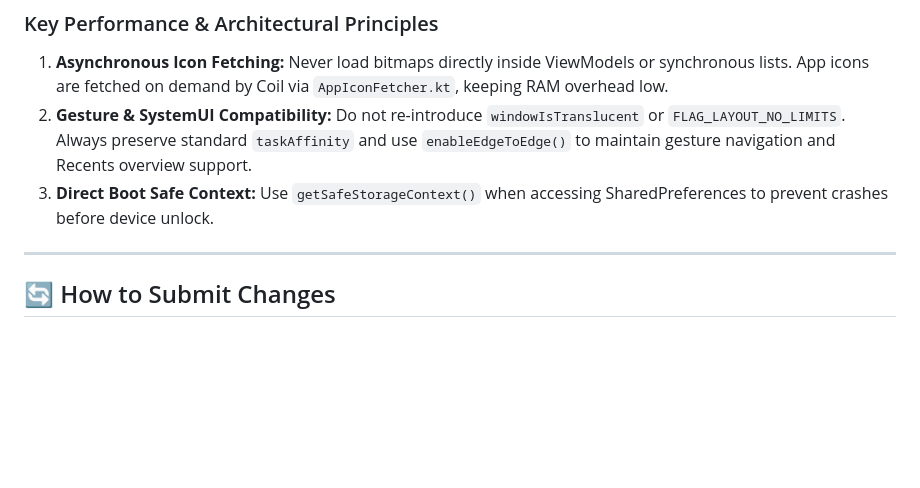
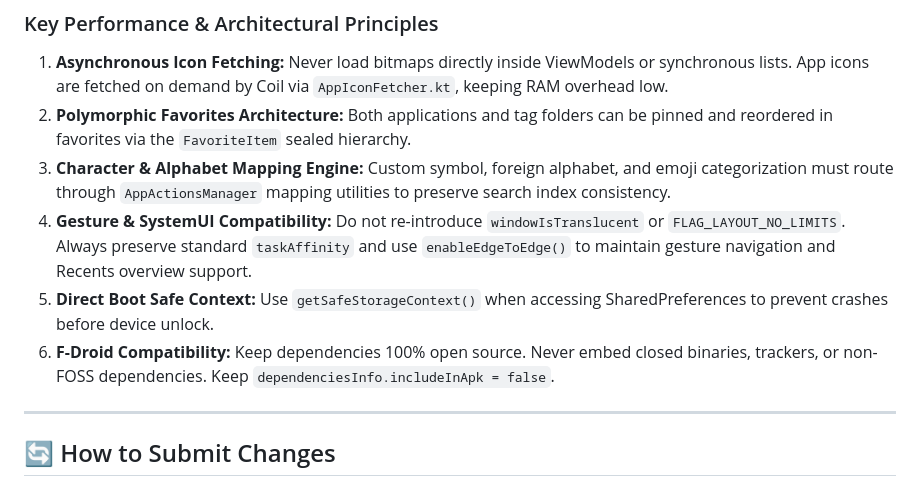
Before and after one commit to msbluesnow/Cyclauncher, a Markdown page: CONTRIBUTING.md, the part around one of its changes. Rendered like a GitHub page; blank space fills up the shorter version.

```diff
--- a/CONTRIBUTING.md
+++ b/CONTRIBUTING.md
@@ -81,8 +89,12 @@ app/src/main/java/dev/msbs/cyclauncher/
 
 ### Key Performance & Architectural Principles
 1. **Asynchronous Icon Fetching:** Never load bitmaps directly inside ViewModels or synchronous lists. App icons are fetched on demand by Coil via `AppIconFetcher.kt`, keeping RAM overhead low.
-2. **Gesture & SystemUI Compatibility:** Do not re-introduce `windowIsTranslucent` or `FLAG_LAYOUT_NO_LIMITS`. Always preserve standard `taskAffinity` and use `enableEdgeToEdge()` to maintain gesture navigation and Recents overview support.
-3. **Direct Boot Safe Context:** Use `getSafeStorageContext()` when accessing SharedPreferences to prevent crashes before device unlock.
+2. **Polymorphic Favorites Architecture:** Both applications and tag folders can be pinned and reordered in favorites via the `FavoriteItem` sealed hierarchy.
+3. **Character & Alphabet Mapping Engine:** Custom symbol, foreign alphabet, and emoji categorization must route through `AppActionsManager` mapping utilities to preserve search index consistency.
+4. **Gesture & SystemUI Compatibility:** Do not re-introduce `windowIsTranslucent` or `FLAG_LAYOUT_NO_LIMITS`. Always preserve standard `taskAffinity` and use `enableEdgeToEdge()` to maintain gesture navigation and Recents overview support.
+5. **Direct Boot Safe Context:** Use `getSafeStorageContext()` when accessing SharedPreferences to prevent crashes before device unlock.
+6. **F-Droid Compatibility:** Keep dependencies 100% open source. Never embed closed binaries, trackers, or non-FOSS dependencies. Keep `dependenciesInfo.includeInApk = false`.
+
 
 ---
 
```
Also changed, not shown: other parts of CONTRIBUTING.md (+14 -6 lines), README.md (+35 -24 lines).
